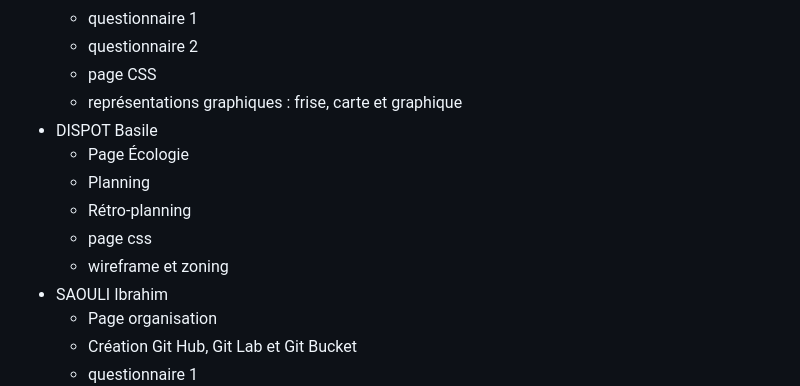
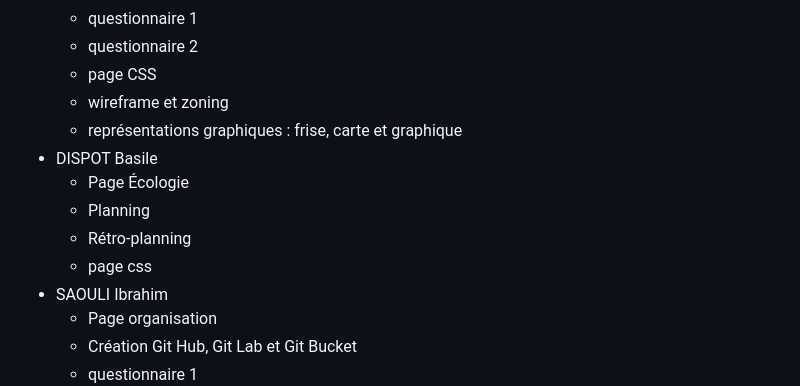
Before and after one commit to iibhm/SAE-site-blablacar, a Markdown page: README.md, the part around the change. Drawn GitHub-style.

```diff
--- a/README.md
+++ b/README.md
@@ -181,13 +181,13 @@ ou
   - questionnaire 1
   - questionnaire 2
   - page CSS
+  - wireframe et zoning
   - représentations graphiques : frise, carte et graphique
 - DISPOT Basile
   - Page Écologie
   - Planning
   - Rétro-planning
   - page css
-  - wireframe et zoning
 - SAOULI Ibrahim
   - Page organisation
   - Création Git Hub, Git Lab et Git Bucket
```
